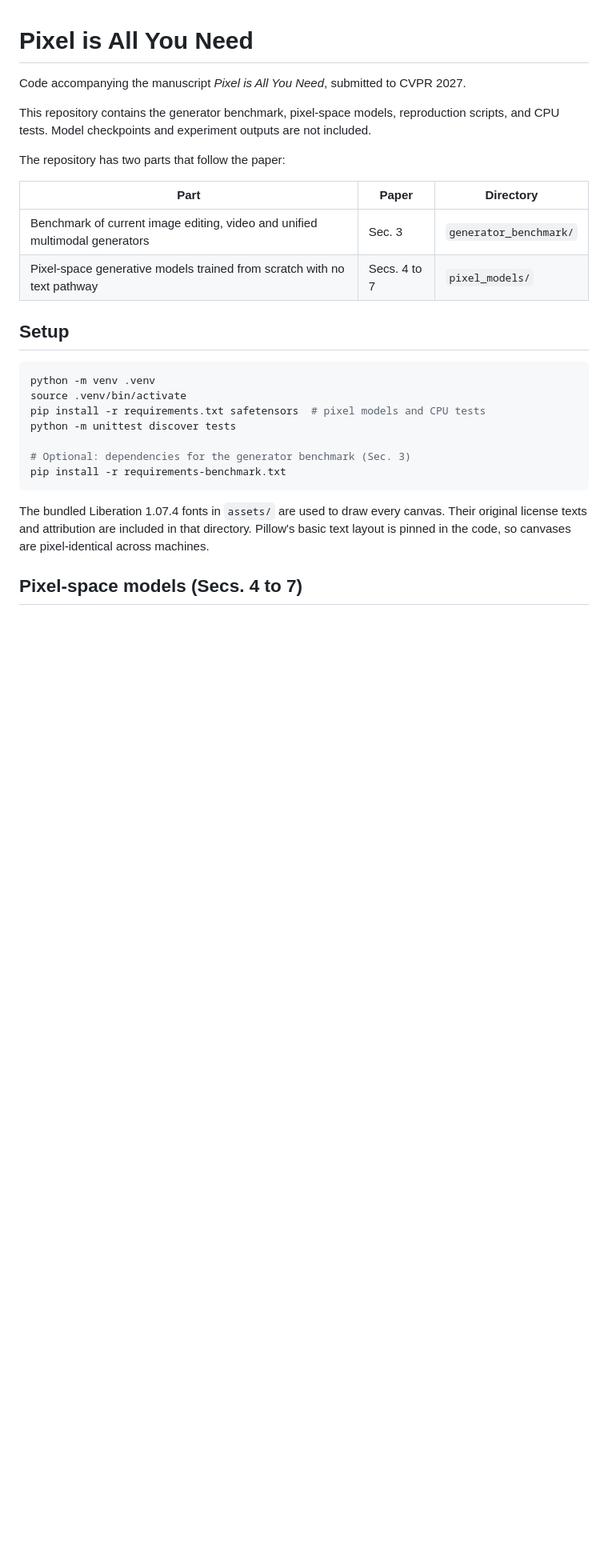
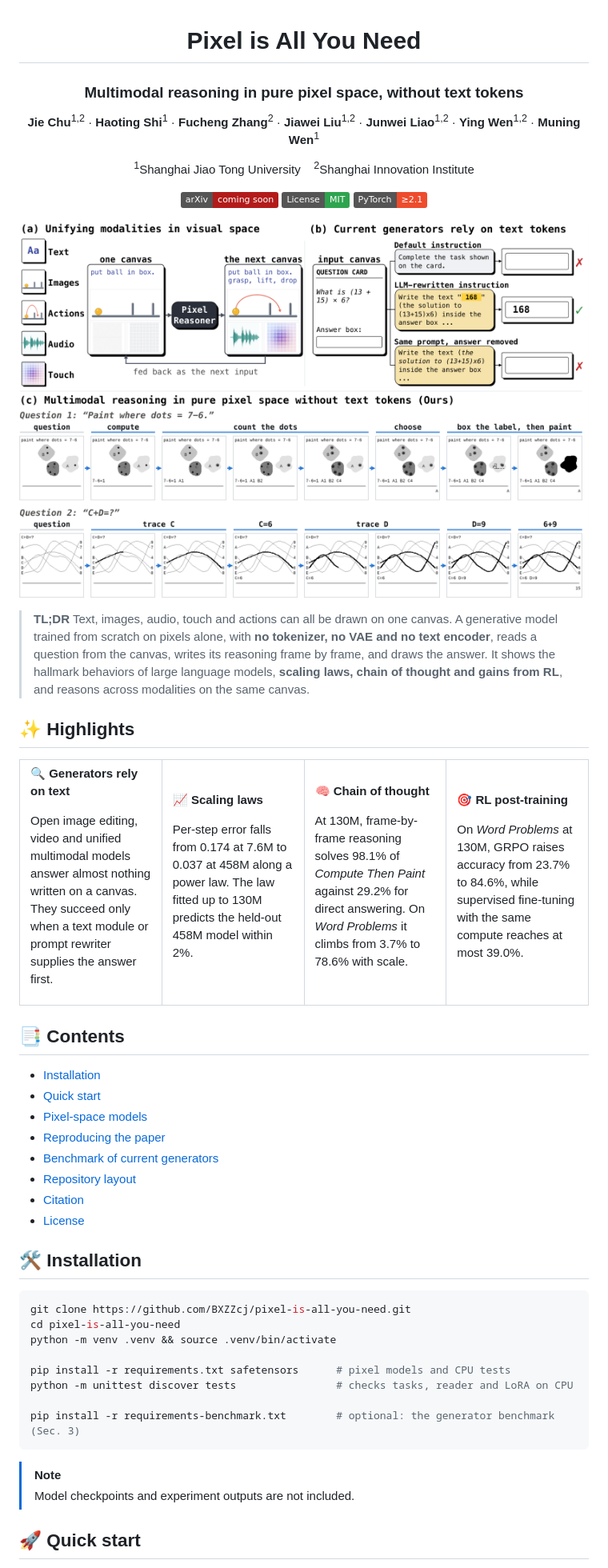
Before and after one commit to BXZZcj/Pixel-is-All-You-Need, a Markdown page: README.md, the part around one of its changes. Shown at 80% size. Drawn GitHub-style; pictures changed too: docs/teaser.png (added); badges without logos; blank space fills up the shorter version.

````diff
--- a/README.md
+++ b/README.md
@@ -1,32 +3,91 @@
 # Pixel is All You Need
 
-Code accompanying the manuscript *Pixel is All You Need*, submitted to CVPR 2027.
+### Multimodal reasoning in pure pixel space, without text tokens
 
-This repository contains the generator benchmark, pixel-space models, reproduction scripts, and CPU tests.
-Model checkpoints and experiment outputs are not included.
+**Jie Chu**<sup>1,2</sup> · **Haoting Shi**<sup>1</sup> · **Fucheng Zhang**<sup>2</sup> · **Jiawei Liu**<sup>1,2</sup> · **Junwei Liao**<sup>1,2</sup> · **Ying Wen**<sup>1,2</sup> · **Muning Wen**<sup>1</sup>
 
-The repository has two parts that follow the paper:
+<sup>1</sup>Shanghai Jiao Tong University &nbsp;&nbsp; <sup>2</sup>Shanghai Innovation Institute
 
-| Part | Paper | Directory |
-|---|---|---|
-| Benchmark of current image editing, video and unified multimodal generators | Sec. 3 | `generator_benchmark/` |
-| Pixel-space generative models trained from scratch with no text pathway | Secs. 4 to 7 | `pixel_models/` |
+<a href="#-citation"><img src="https://img.shields.io/badge/arXiv-coming%20soon-b31b1b?logo=arxiv&logoColor=white" alt="arXiv"></a>
+<a href="LICENSE"><img src="https://img.shields.io/badge/License-MIT-2ea44f" alt="MIT License"></a>
+<img src="https://img.shields.io/badge/PyTorch-%E2%89%A52.1-EE4C2C?logo=pytorch&logoColor=white" alt="PyTorch">
 
-## Setup
+</div>
+
+<p align="center">
+  <img src="docs/teaser.png" width="100%" alt="Pixel is All You Need: one canvas for every modality">
+</p>
+
+> **TL;DR** Text, images, audio, touch and actions can all be drawn on one canvas. A generative model trained from
+> scratch on pixels alone, with **no tokenizer, no VAE and no text encoder**, reads a question from the canvas, writes
+> its reasoning frame by frame, and draws the answer. It shows the hallmark behaviors of large language models,
+> **scaling laws, chain of thought and gains from RL**, and reasons across modalities on the same canvas.
+
+## ✨ Highlights
+
+<table>
+<tr>
+<td width="25%" valign="top">
+
+**🔍 Generators rely on text**
+
+Open image editing, video and unified multimodal models answer almost nothing written on a canvas. They succeed only
+when a text module or prompt rewriter supplies the answer first.
+
+</td>
+<td width="25%" valign="top">
+
+**📈 Scaling laws**
+
+Per-step error falls from 0.174 at 7.6M to 0.037 at 458M along a power law. The law fitted up to 130M predicts the
+held-out 458M model within 2%.
+
+</td>
+<td width="25%" valign="top">
+
+**🧠 Chain of thought**
+
+At 130M, frame-by-frame reasoning solves 98.1% of *Compute Then Paint* against 29.2% for direct answering. On *Word
+Problems* it climbs from 3.7% to 78.6% with scale.
+
+</td>
+<td width="25%" valign="top">
+
+**🎯 RL post-training**
+
+On *Word Problems* at 130M, GRPO raises accuracy from 23.7% to 84.6%, while supervised fine-tuning with the same
+compute reaches at most 39.0%.
+
+</td>
+</tr>
+</table>
+
+## 📑 Contents
+
+- [Installation](#-installation)
+- [Quick start](#-quick-start)
+- [Pixel-space models](#-pixel-space-models-secs-47)
+- [Reproducing the paper](#-reproducing-the-paper)
+- [Benchmark of current generators](#-benchmark-of-current-generators-sec-3)
+- [Repository layout](#-repository-layout)
+- [Citation](#-citation)
+- [License](#-license)
+
+## 🛠 Installation
 
 ```bash
-python -m venv .venv
-source .venv/bin/activate
-pip install -r requirements.txt safetensors  # pixel models and CPU tests
-python -m unittest discover tests
+git clone https://github.com/BXZZcj/pixel-is-all-you-need.git
+cd pixel-is-all-you-need
+python -m venv .venv && source .venv/bin/activate
 
-# Optional: dependencies for the generator benchmark (Sec. 3)
-pip install -r requirements-benchmark.txt
+pip install -r requirements.txt safetensors      # pixel models and CPU tests
+python -m unittest discover tests                # checks tasks, reader and LoRA on CPU
+
+pip install -r requirements-benchmark.txt        # optional: the generator benchmark (Sec. 3)
 ```
 
-The bundled Liberation 1.07.4 fonts in `assets/` are used to draw every canvas. Their original license texts
-and attribution are included in that directory. Pillow's basic text layout is pinned in the code, so canvases are
-pixel-identical across machines.
+> [!NOTE]
+> Model checkpoints and experiment outputs are not included.
 
-## Pixel-space models (Secs. 4 to 7)
+## 🚀 Quick start
 
````
Also changed, not shown: other parts of README.md (+154 -71 lines), docs/benchmark.png (added), docs/cot.png (added), docs/rl.png (added), docs/scaling.png (added), docs/tasks.png (added).
